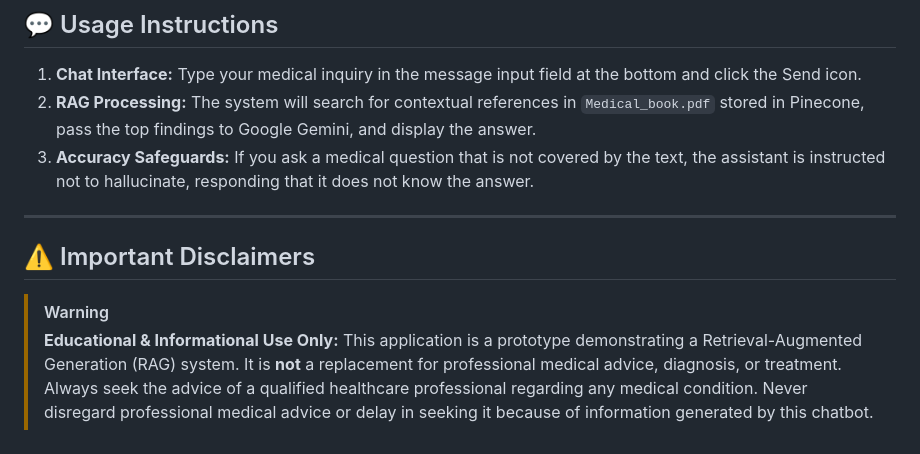
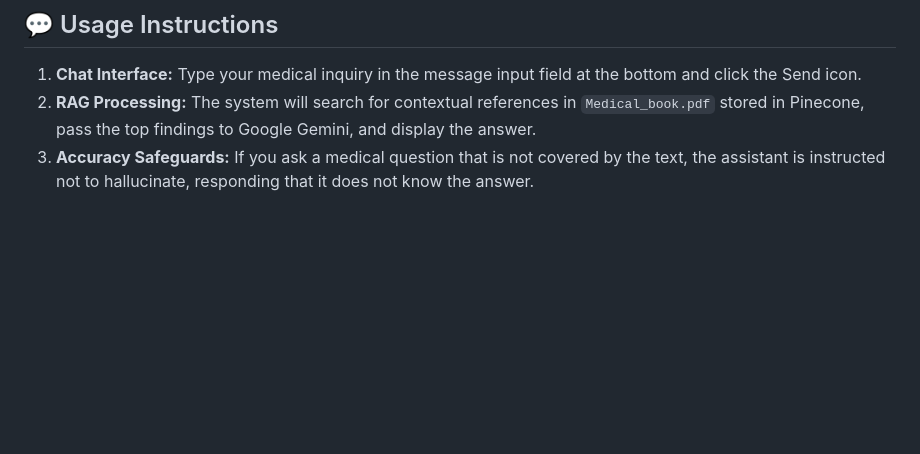
Before and after one commit to sanjit507/Medical-AI-Assistant, a Markdown page: README.md, the part around the change. Drawn GitHub-style; blank space fills up the shorter version.

```diff
--- a/README.md
+++ b/README.md
@@ -205,10 +205,3 @@ Open your browser and navigate to `http://localhost:8080` (or `http://127.0.0.1:
 1.  **Chat Interface:** Type your medical inquiry in the message input field at the bottom and click the Send icon.
 2.  **RAG Processing:** The system will search for contextual references in `Medical_book.pdf` stored in Pinecone, pass the top findings to Google Gemini, and display the answer.
 3.  **Accuracy Safeguards:** If you ask a medical question that is not covered by the text, the assistant is instructed not to hallucinate, responding that it does not know the answer.
-
----
-
-## ⚠️ Important Disclaimers
-
-> [!WARNING]
-> **Educational & Informational Use Only:** This application is a prototype demonstrating a Retrieval-Augmented Generation (RAG) system. It is **not** a replacement for professional medical advice, diagnosis, or treatment. Always seek the advice of a qualified healthcare professional regarding any medical condition. Never disregard professional medical advice or delay in seeking it because of information generated by this chatbot.
```
